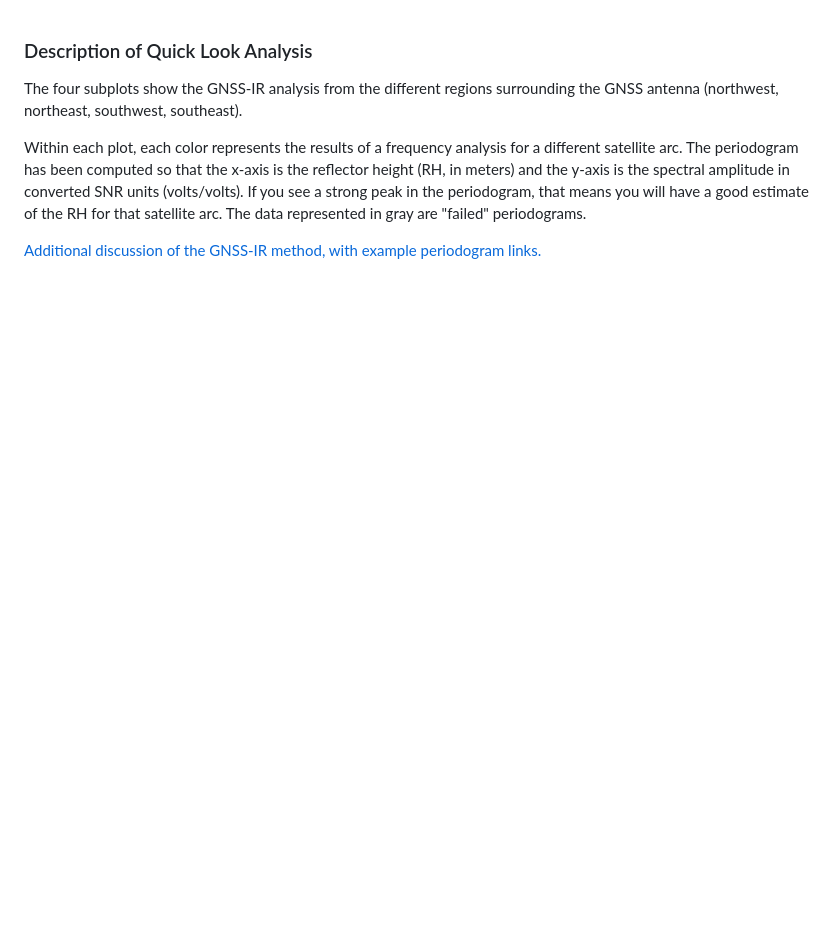
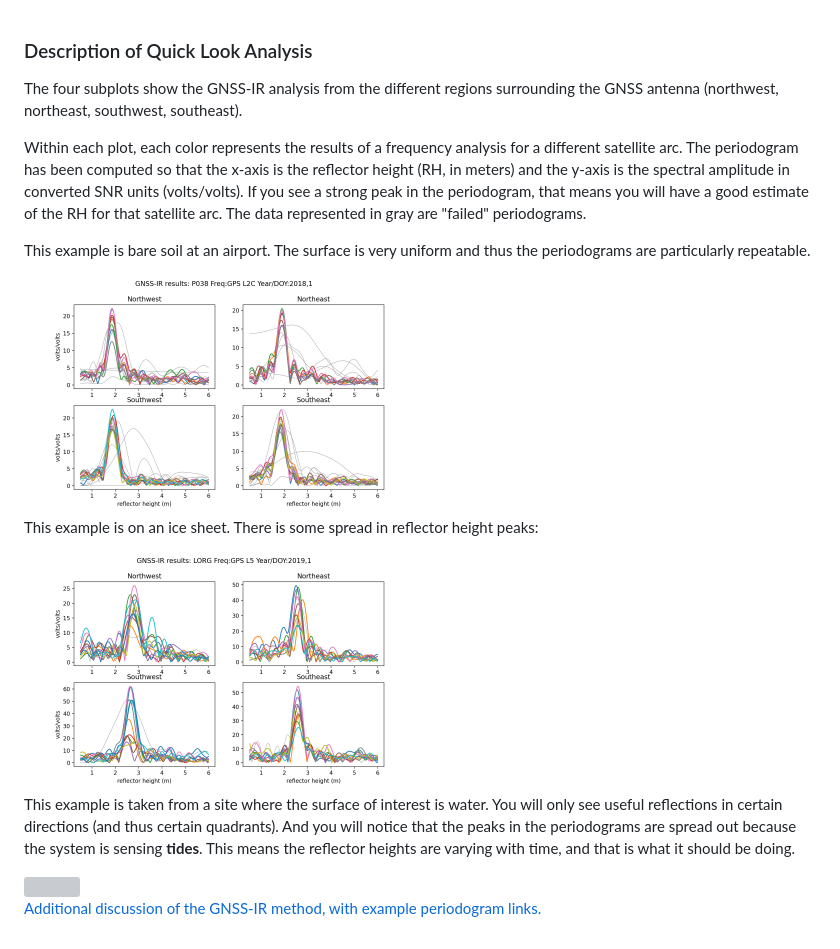
Before and after one commit to kristinemlarson/gnssrefl, a Markdown page: docs/quickLook_desc.md, the part around one of its changes. Drawn GitHub-style; pictures changed too: docs/lorg_L5.png (added), docs/p038_L2C.png (added); blank space fills up the shorter version; grey boxes are pictures that could not be loaded.

Commit message:
more docs

```diff
--- a/docs/quickLook_desc.md
+++ b/docs/quickLook_desc.md
@@ -10,3 +10,18 @@ in converted SNR units (volts/volts).  If you see a strong peak in the periodogr
 that means you will have a good estimate of the RH for that satellite arc. The data
 represented in gray are "failed" periodograms.
 
+This example is bare soil at an airport. The surface is very uniform and thus the periodograms
+are particularly repeatable.
+
+<img src="p038_L2C.png" width=400>
+
+This example is on an ice sheet. There is some spread in reflector height peaks:
+
+<img src="lorg_L5.png" width=400>
+
+This example is taken from a site where the surface of interest is water. You will only
+see useful reflections in certain directions (and thus certain quadrants). And you will
+notice that the peaks in the periodograms are spread out because the system is sensing
+**tides**. This means the reflector heights are varying with time, and that is what it
+should be doing.
+
```
Also changed, not shown: other parts of docs/quickLook_desc.md (+3 -0 lines).
